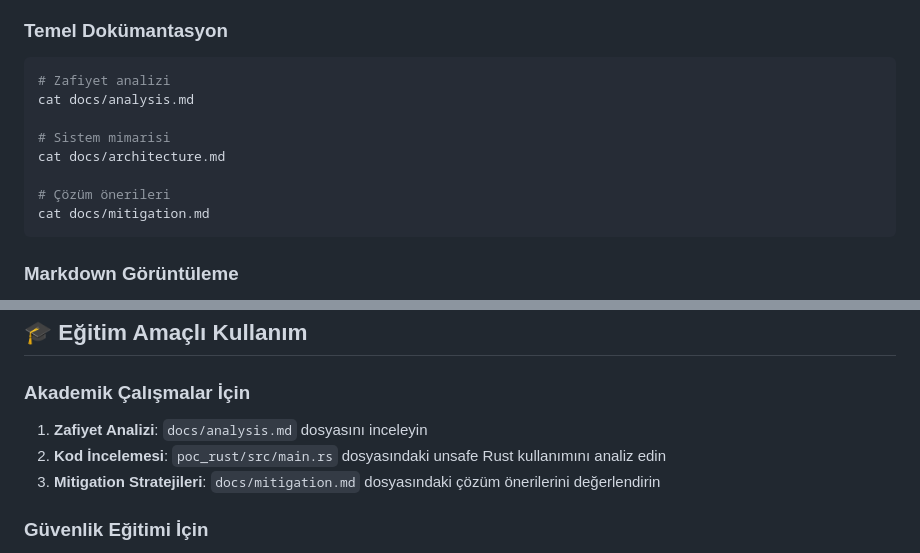
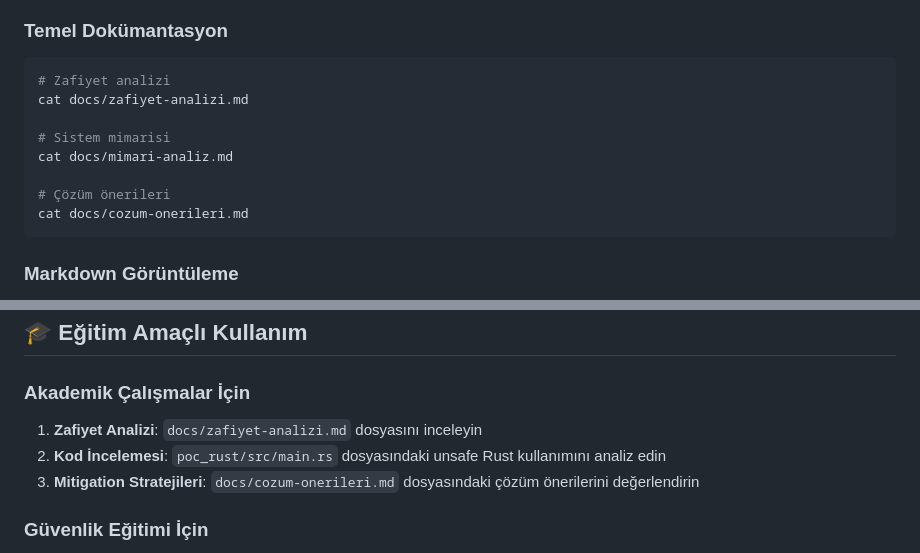
Before and after one commit to kkaanozturk/HyperOS-Directory-Traversal-Analysis, a Markdown page: kullanmatalimatlari.md, 2 parts joined by grey strips. Drawn GitHub-style.

````diff
--- a/kullanmatalimatlari.md
+++ b/kullanmatalimatlari.md
@@ -152,13 +152,13 @@ python -m http.server 8000
 ### Temel Dokümantasyon
 ```bash
 # Zafiyet analizi
-cat docs/analysis.md
+cat docs/zafiyet-analizi.md
 
 # Sistem mimarisi
-cat docs/architecture.md
+cat docs/mimari-analiz.md
 
 # Çözüm önerileri
-cat docs/mitigation.md
+cat docs/cozum-onerileri.md
 ```
 
 ### Markdown Görüntüleme
@@ -255,9 +255,9 @@ heaptrack ./target/release/cve_2025_21082_uaf_poc --mode vulnerable
 ## 🎓 Eğitim Amaçlı Kullanım
 
 ### Akademik Çalışmalar İçin
-1. **Zafiyet Analizi**: `docs/analysis.md` dosyasını inceleyin
+1. **Zafiyet Analizi**: `docs/zafiyet-analizi.md` dosyasını inceleyin
 2. **Kod İncelemesi**: `poc_rust/src/main.rs` dosyasındaki unsafe Rust kullanımını analiz edin
-3. **Mitigation Stratejileri**: `docs/mitigation.md` dosyasındaki çözüm önerilerini değerlendirin
+3. **Mitigation Stratejileri**: `docs/cozum-onerileri.md` dosyasındaki çözüm önerilerini değerlendirin
 
 ### Güvenlik Eğitimi İçin
 1. **Hands-on Demo**: Rust PoC'yi farklı parametrelerle çalıştırın
````
